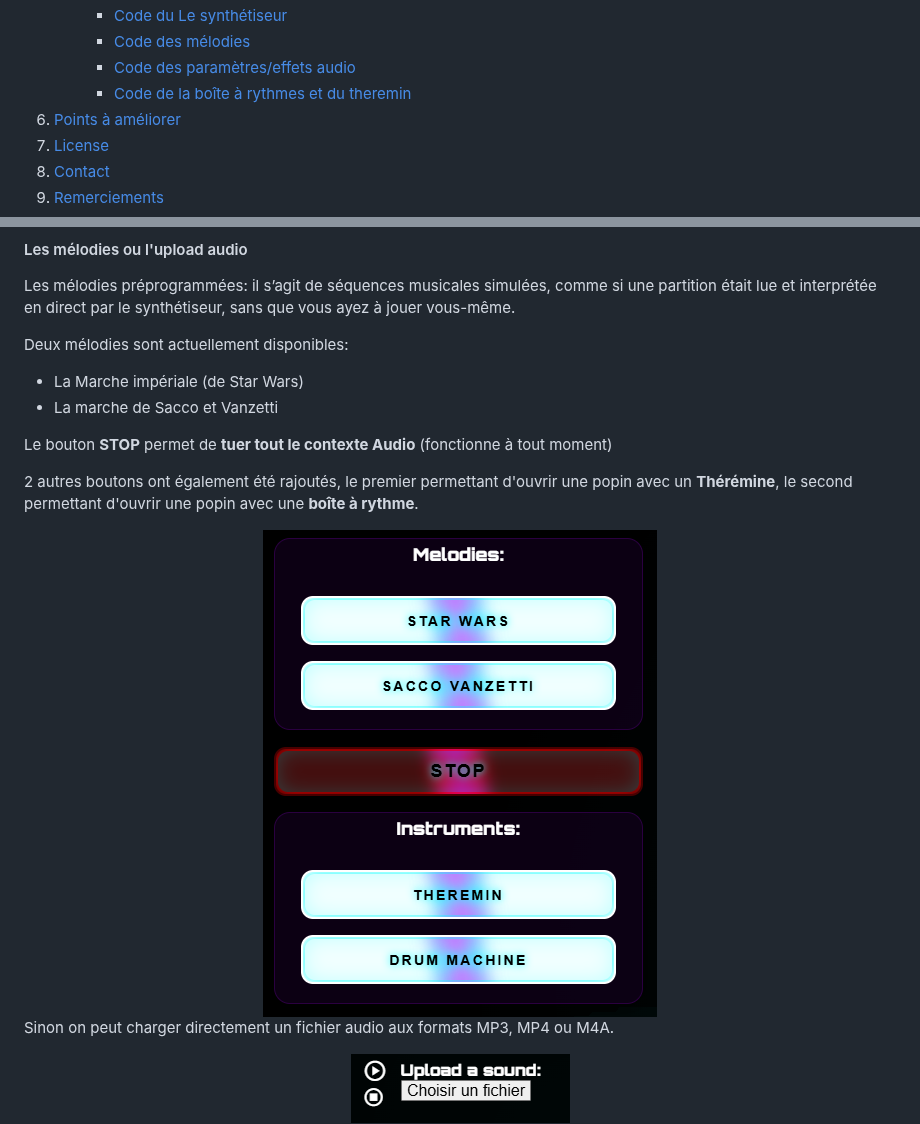
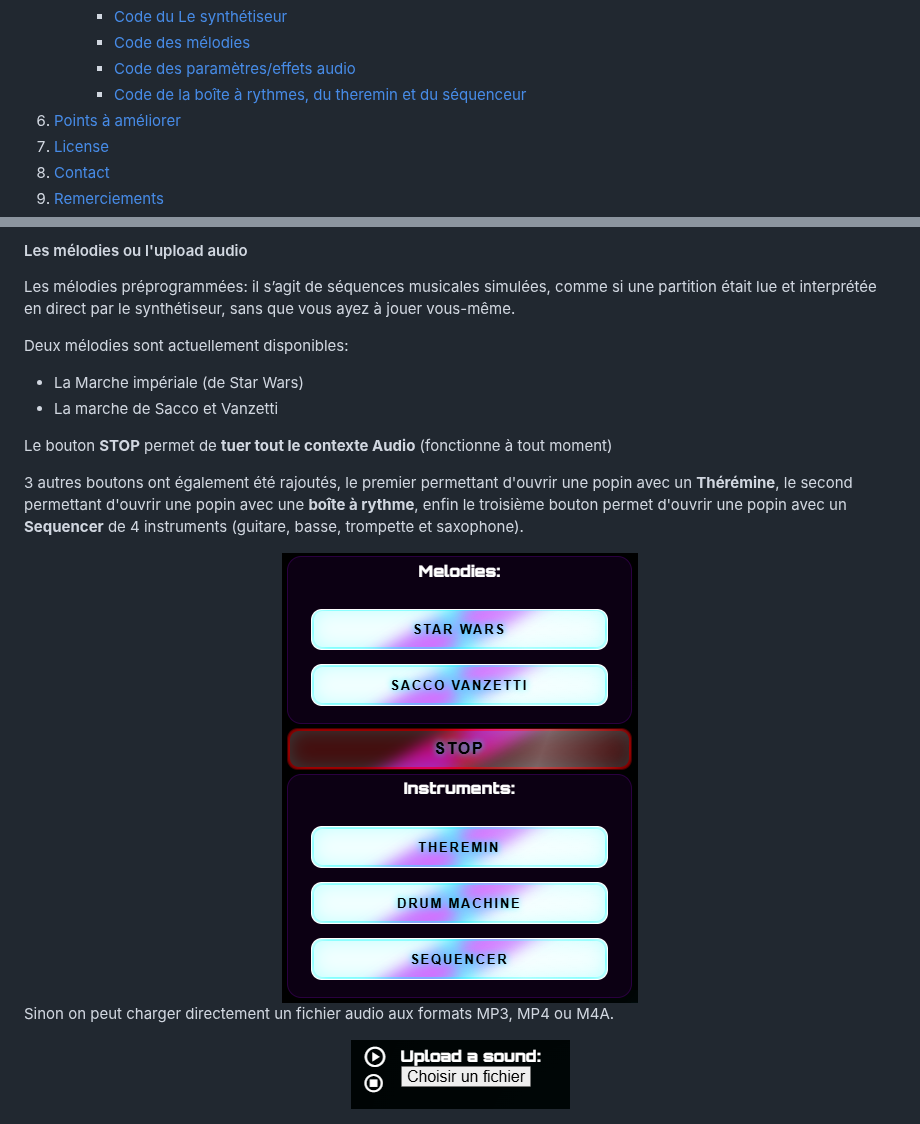
Before and after one commit to pb402385/webaudio_with_webgl_animations, a Markdown page: README.md, 2 parts joined by grey strips. Rendered like a GitHub page; pictures changed too: screenshots/melodies_boutons.png; folded sections open.

Commit message:
MAJ design Sequencer (JS+html+CSS) + MAJ screenshot et readme pour la doc

```diff
--- a/README.md
+++ b/README.md
@@ -70,7 +71,7 @@
                 <li><a href="#code-synthe">Code du Le synthétiseur</a></li>
                 <li><a href="#code-melody">Code des mélodies</a></li>
                 <li><a href="#code-audio-params">Code des paramètres/effets audio</a></li>
-                <li><a href="#code-drum-machine-theremin">Code de la boîte à rythmes et du theremin</a></li>
+                <li><a href="#code-drum-machine-theremin">Code de la boîte à rythmes, du theremin et du séquenceur</a></li>
             </ul>
         </li>
       </ul>
@@ -296,7 +297,7 @@ Deux mélodies sont actuellement disponibles:
 
 Le bouton **STOP** permet de **tuer tout le contexte Audio** (fonctionne à tout moment)
 
-2 autres boutons ont également été rajoutés, le premier permettant d'ouvrir une popin avec un **Thérémine**, le second permettant d'ouvrir une popin avec une **boîte à rythme**.
+3 autres boutons ont également été rajoutés, le premier permettant d'ouvrir une popin avec un **Thérémine**, le second permettant d'ouvrir une popin avec une **boîte à rythme**, enfin le troisième bouton permet d'ouvrir une popin avec un **Sequencer** de 4 instruments (guitare, basse, trompette et saxophone).
 
 
 <div align="center">
```
Also changed, not shown: other parts of README.md (+1 -0 lines), README_US.md (+3 -2 lines), 3 other files.
